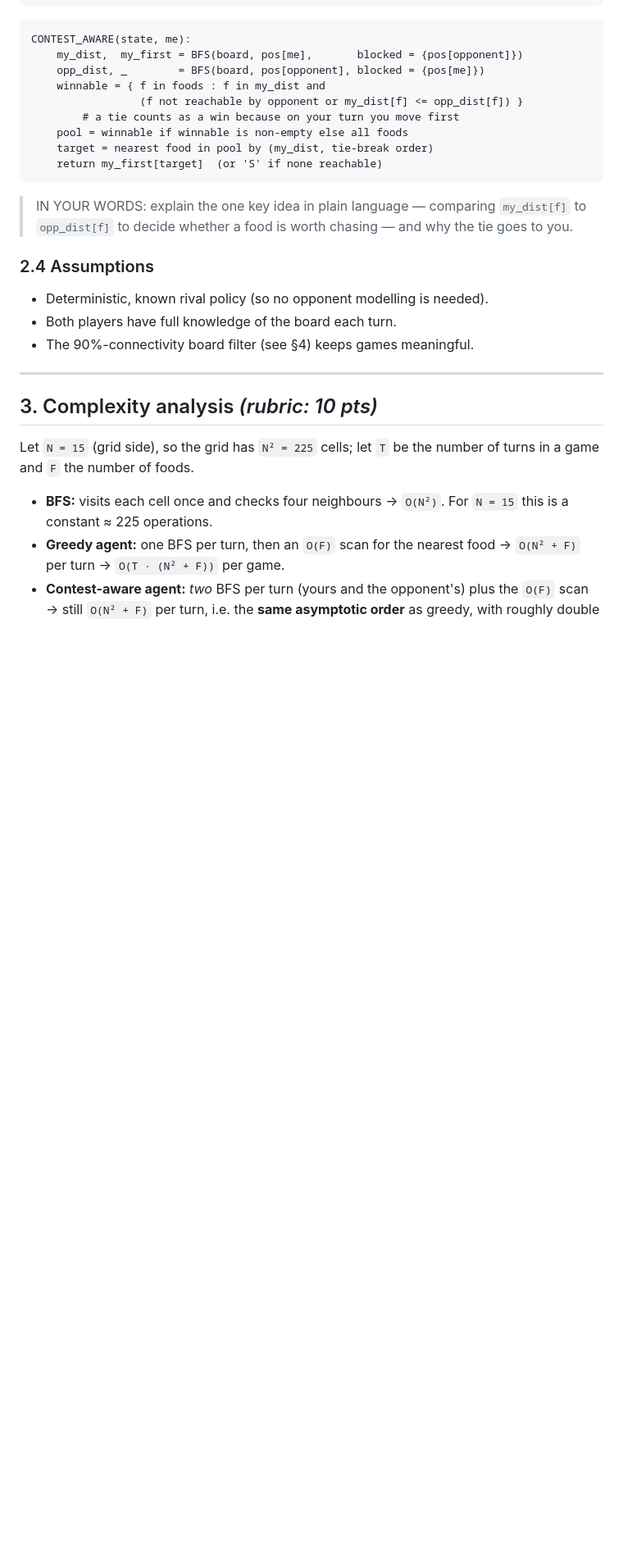
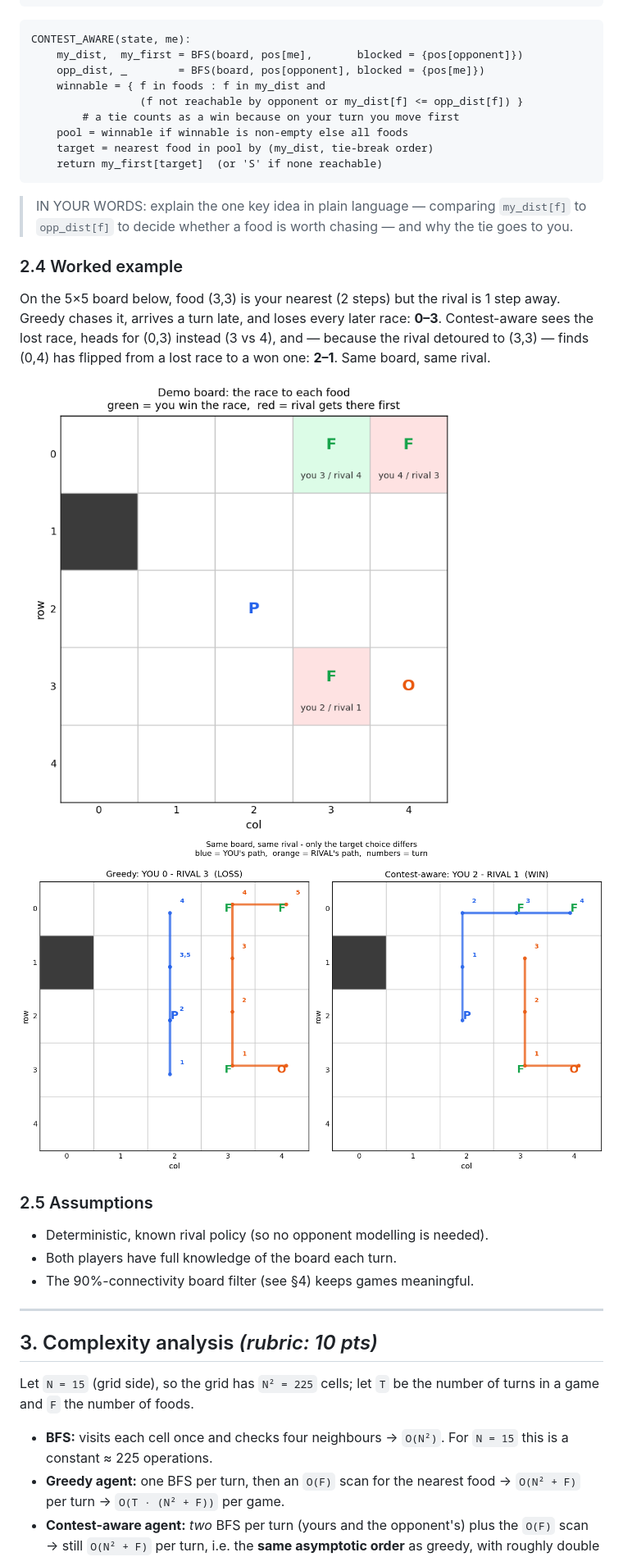
Before and after one commit to Adonis278/Analysis-of-Algorithms--Two-Player-Grid-Problem, a Markdown page: report/report.md, the part around one of its changes. Shown at 82% size. Rendered like a GitHub page; pictures changed too: docs/images/demo_paths.png (added), docs/images/demo_race.png (added); blank space fills up the shorter version.

```diff
--- a/report/report.md
+++ b/report/report.md
@@ -92,7 +92,16 @@ CONTEST_AWARE(state, me):
 > IN YOUR WORDS: explain the one key idea in plain language — comparing `my_dist[f]` to
 > `opp_dist[f]` to decide whether a food is worth chasing — and why the tie goes to you.
 
-### 2.4 Assumptions
+### 2.4 Worked example
+On the 5×5 board below, food (3,3) is your nearest (2 steps) but the rival is 1 step away.
+Greedy chases it, arrives a turn late, and loses every later race: **0–3**. Contest-aware sees
+the lost race, heads for (0,3) instead (3 vs 4), and — because the rival detoured to (3,3) —
+finds (0,4) has flipped from a lost race to a won one: **2–1**. Same board, same rival.
+
+![Race distances](../docs/images/demo_race.png)
+![Greedy vs contest-aware paths](../docs/images/demo_paths.png)
+
+### 2.5 Assumptions
 - Deterministic, known rival policy (so no opponent modelling is needed).
 - Both players have full knowledge of the board each turn.
 - The 90%-connectivity board filter (see §4) keeps games meaningful.
```
Also changed, not shown: other parts of report/report.md (+3 -2 lines), README.md (+60 -11 lines), docs/WALKTHROUGH.md (added, +327 -0 lines), docs/images/decisive_boards.png (added), docs/images/example_board.png (added), 8 other files.
